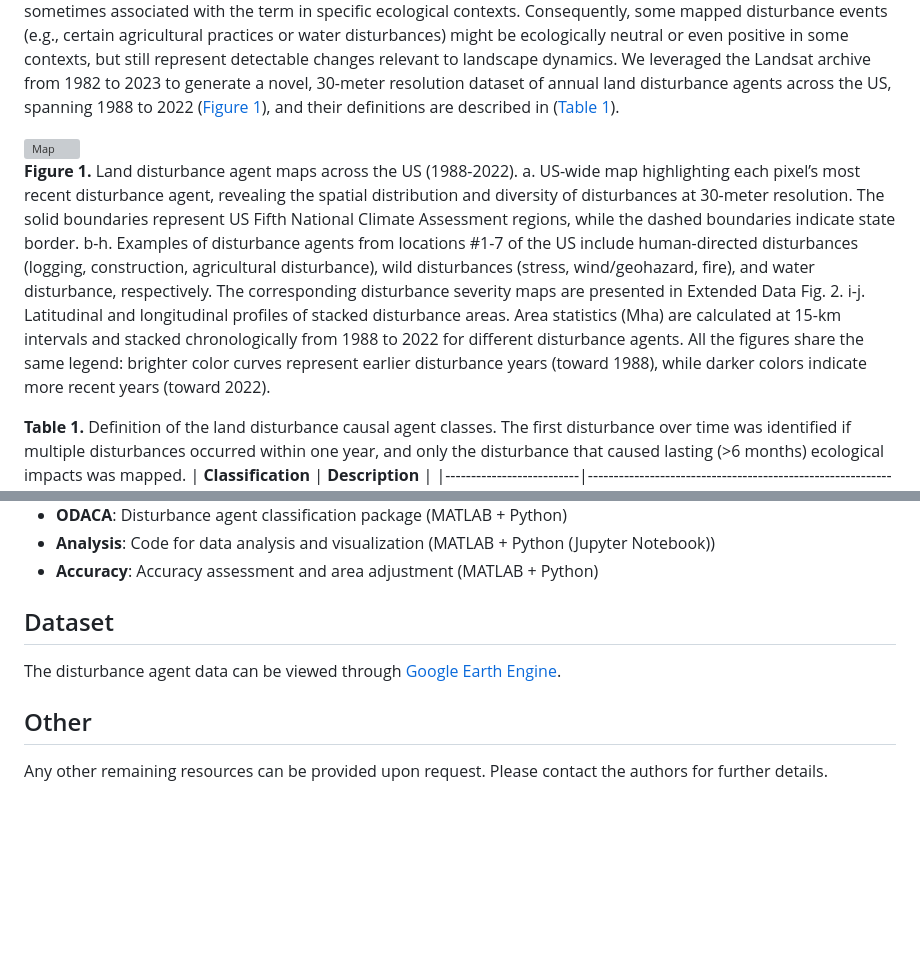
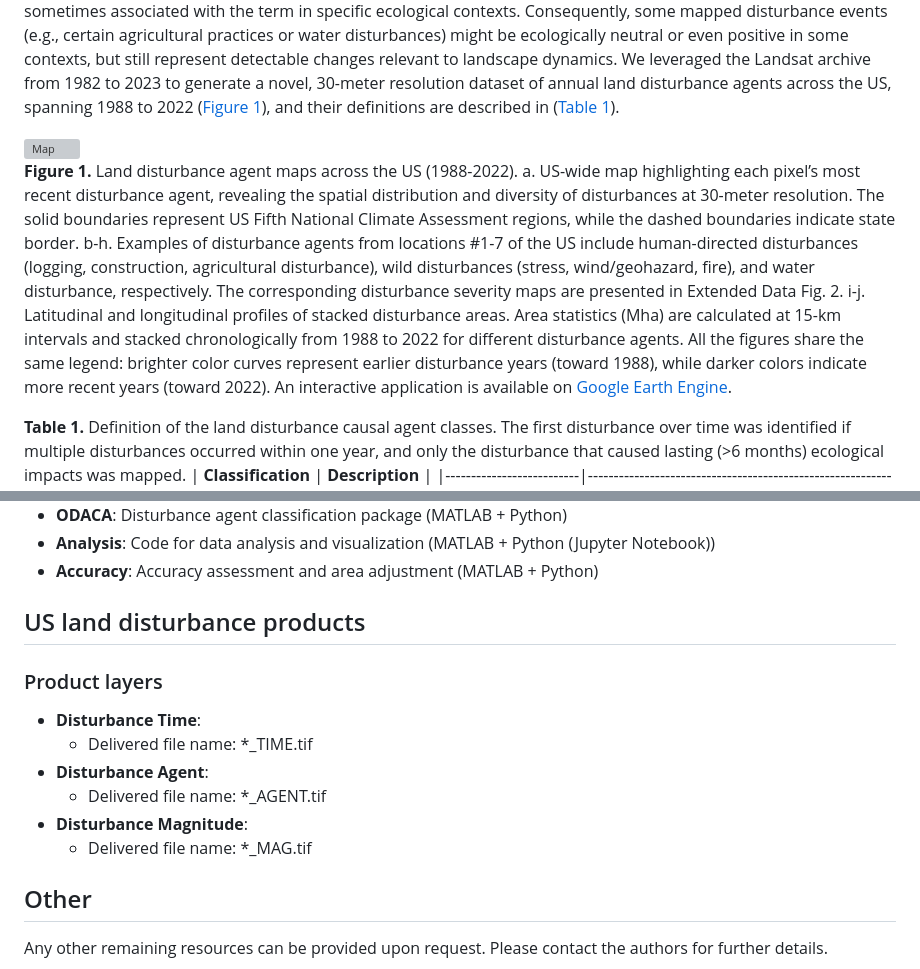
Before and after one commit to GERSL/usdist, a Markdown page: README.md, 2 parts joined by grey strips. Drawn GitHub-style; blank space fills up the shorter version; grey boxes are pictures that could not be loaded.

```diff
--- a/README.md
+++ b/README.md
@@ -5,7 +5,7 @@ We define land disturbance as any relatively discrete event that substantially a
 
 <a name="figure1"></a>
 ![Map](https://github.com/GERSL/usdist/raw/main/figures/fig_agent_map.svg)
-**Figure 1.** Land disturbance agent maps across the US (1988-2022). a. US-wide map highlighting each pixel’s most recent disturbance agent, revealing the spatial distribution and diversity of disturbances at 30-meter resolution. The solid boundaries represent US Fifth National Climate Assessment regions, while the dashed boundaries indicate state border. b-h. Examples of disturbance agents from locations #1-7 of the US include human-directed disturbances (logging, construction, agricultural disturbance), wild disturbances (stress, wind/geohazard, fire), and water disturbance, respectively. The corresponding disturbance severity maps are presented in Extended Data Fig. 2. i-j. Latitudinal and longitudinal profiles of stacked disturbance areas. Area statistics (Mha) are calculated at 15-km intervals and stacked chronologically from 1988 to 2022 for different disturbance agents. All the figures share the same legend: brighter color curves represent earlier disturbance years (toward 1988), while darker colors indicate more recent years (toward 2022).
+**Figure 1.** Land disturbance agent maps across the US (1988-2022). a. US-wide map highlighting each pixel’s most recent disturbance agent, revealing the spatial distribution and diversity of disturbances at 30-meter resolution. The solid boundaries represent US Fifth National Climate Assessment regions, while the dashed boundaries indicate state border. b-h. Examples of disturbance agents from locations #1-7 of the US include human-directed disturbances (logging, construction, agricultural disturbance), wild disturbances (stress, wind/geohazard, fire), and water disturbance, respectively. The corresponding disturbance severity maps are presented in Extended Data Fig. 2. i-j. Latitudinal and longitudinal profiles of stacked disturbance areas. Area statistics (Mha) are calculated at 15-km intervals and stacked chronologically from 1988 to 2022 for different disturbance agents. All the figures share the same legend: brighter color curves represent earlier disturbance years (toward 1988), while darker colors indicate more recent years (toward 2022). An interactive application is available on [Google Earth Engine](https://ee-gers.projects.earthengine.app/view/us-disturbance).
 
 <a name="table1"></a>
 **Table 1.** Definition of the land disturbance causal agent classes. The first disturbance over time was identified if multiple disturbances occurred within one year, and only the disturbance that caused lasting (>6 months) ecological impacts was mapped.
@@ -44,8 +44,15 @@ We provide the code resources (package name associated with the folder provided
 - **Analysis**: Code for data analysis and visualization (MATLAB + Python (Jupyter Notebook))
 - **Accuracy**: Accuracy assessment and area adjustment (MATLAB + Python)
 
-## Dataset
-The disturbance agent data can be viewed through [Google Earth Engine](https://ee-gers.projects.earthengine.app/view/us-disturbance).
+## US land disturbance products
+
+### Product layers
+- **Disturbance Time**:
+  - Delivered file name: *_TIME.tif
+- **Disturbance Agent**:
+  - Delivered file name: *_AGENT.tif
+- **Disturbance Magnitude**:
+  - Delivered file name: *_MAG.tif
 
 ## Other
 Any other remaining resources can be provided upon request. Please contact the authors for further details.
```
